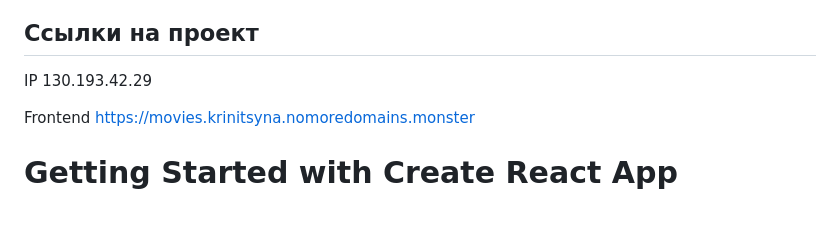
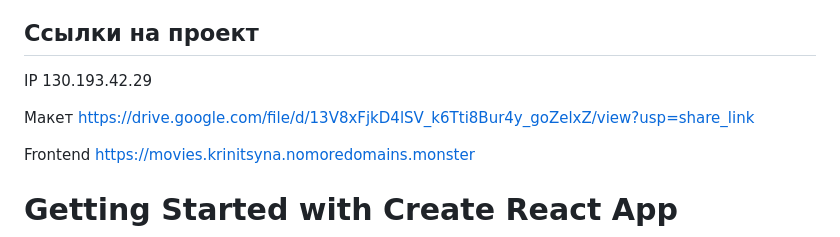
Before and after one commit to KrinitsynaDarya/movies-explorer-frontend, a Markdown page: README.md, the part around the change. Drawn GitHub-style; blank space fills up the shorter version.

```diff
--- a/README.md
+++ b/README.md
@@ -7,6 +7,8 @@
 ## Ссылки на проект
 
 IP 130.193.42.29
+
+Макет https://drive.google.com/file/d/13V8xFjkD4lSV_k6Tti8Bur4y_goZelxZ/view?usp=share_link
 
 Frontend https://movies.krinitsyna.nomoredomains.monster
 
```
